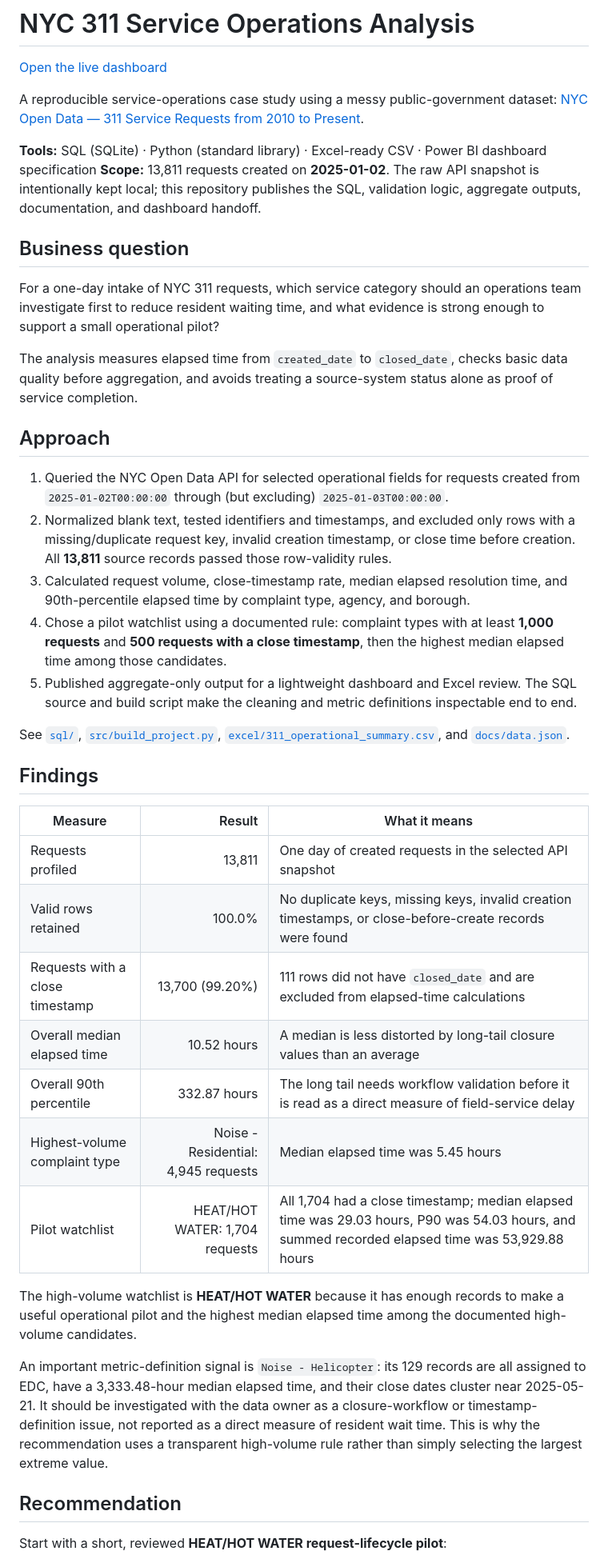
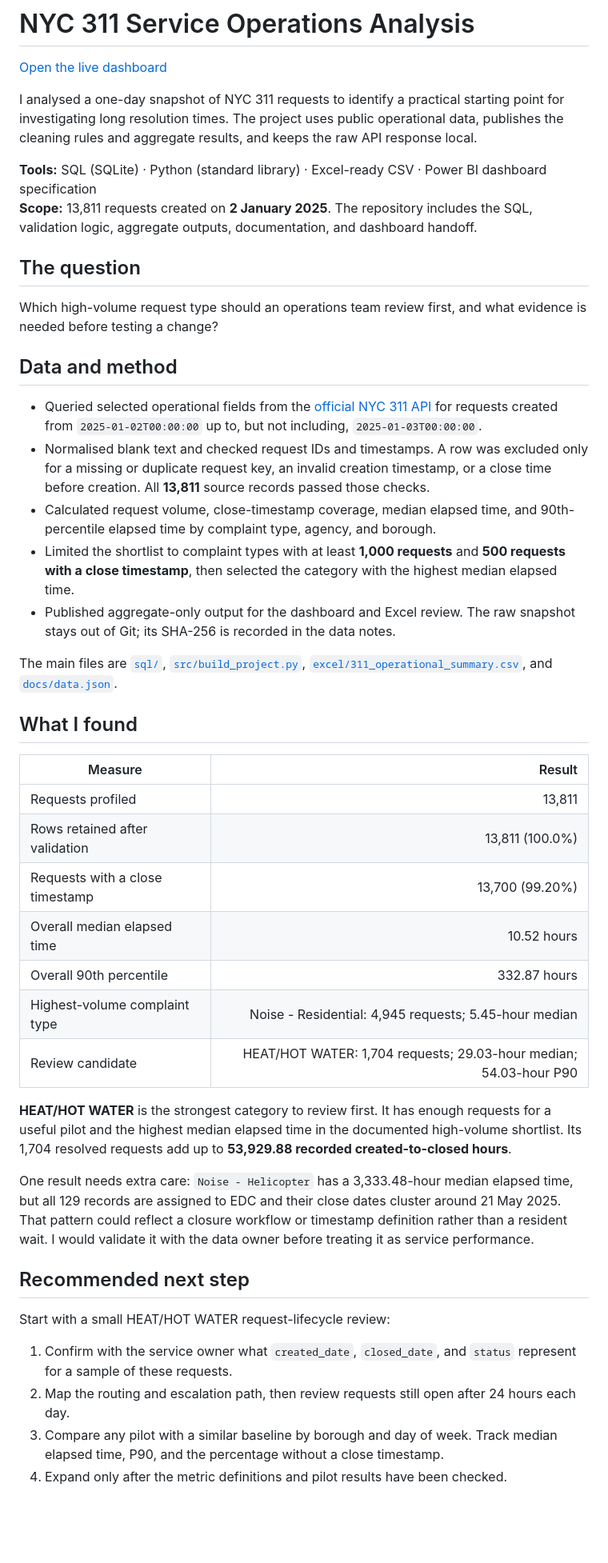
Before and after one commit to poojasri234/nyc-311-service-operations-analysis, a Markdown page: README.md, the part around one of its changes. Shown at 80% size. Rendered like a GitHub page; blank space fills up the shorter version.

Commit message:
Simplify project README

```diff
--- a/README.md
+++ b/README.md
@@ -2,44 +2,47 @@
 
 [Open the live dashboard](https://poojasri234.github.io/nyc-311-service-operations-analysis/)
 
-A reproducible service-operations case study using a messy public-government dataset: [NYC Open Data — 311 Service Requests from 2010 to Present](https://data.cityofnewyork.us/Social-Services/311-Service-Requests-from-2010-to-Present/erm2-nwe9/about_data).
+I analysed a one-day snapshot of NYC 311 requests to identify a practical starting point for investigating long resolution times. The project uses public operational data, publishes the cleaning rules and aggregate results, and keeps the raw API response local.
 
 **Tools:** SQL (SQLite) · Python (standard library) · Excel-ready CSV · Power BI dashboard specification
-**Scope:** 13,811 requests created on **2025-01-02**. The raw API snapshot is intentionally kept local; this repository publishes the SQL, validation logic, aggregate outputs, documentation, and dashboard handoff.
+**Scope:** 13,811 requests created on **2 January 2025**. The repository includes the SQL, validation logic, aggregate outputs, documentation, and dashboard handoff.
 
-## Business question
+## The question
 
-For a one-day intake of NYC 311 requests, which service category should an operations team investigate first to reduce resident waiting time, and what evidence is strong enough to support a small operational pilot?
+Which high-volume request type should an operations team review first, and what evidence is needed before testing a change?
 
-The analysis measures elapsed time from `created_date` to `closed_date`, checks basic data quality before aggregation, and avoids treating a source-system status alone as proof of service completion.
+## Data and method
 
-## Approach
+- Queried selected operational fields from the [official NYC 311 API](https://data.cityofnewyork.us/Social-Services/311-Service-Requests-from-2010-to-Present/erm2-nwe9/about_data) for requests created from `2025-01-02T00:00:00` up to, but not including, `2025-01-03T00:00:00`.
+- Normalised blank text and checked request IDs and timestamps. A row was excluded only for a missing or duplicate request key, an invalid creation timestamp, or a close time before creation. All **13,811** source records passed those checks.
+- Calculated request volume, close-timestamp coverage, median elapsed time, and 90th-percentile elapsed time by complaint type, agency, and borough.
+- Limited the shortlist to complaint types with at least **1,000 requests** and **500 requests with a close timestamp**, then selected the category with the highest median elapsed time.
+- Published aggregate-only output for the dashboard and Excel review. The raw snapshot stays out of Git; its SHA-256 is recorded in the data notes.
 
-1. Queried the NYC Open Data API for selected operational fields for requests created from `2025-01-02T00:00:00` through (but excluding) `2025-01-03T00:00:00`.
-2. Normalized blank text, tested identifiers and timestamps, and excluded only rows with a missing/duplicate request key, invalid creation timestamp, or close time before creation. All **13,811** source records passed those row-validity rules.
-3. Calculated request volume, close-timestamp rate, median elapsed resolution time, and 90th-percentile elapsed time by complaint type, agency, and borough.
-4. Chose a pilot watchlist using a documented rule: complaint types with at least **1,000 requests** and **500 requests with a close timestamp**, then the highest median elapsed time among those candidates.
-5. Published aggregate-only output for a lightweight dashboard and Excel review. The SQL source and build script make the cleaning and metric definitions inspectable end to end.
+The main files are [`sql/`](sql/), [`src/build_project.py`](src/build_project.py), [`excel/311_operational_summary.csv`](excel/311_operational_summary.csv), and [`docs/data.json`](docs/data.json).
 
-See [`sql/`](sql/), [`src/build_project.py`](src/build_project.py), [`excel/311_operational_summary.csv`](excel/311_operational_summary.csv), and [`docs/data.json`](docs/data.json).
+## What I found
 
-## Findings
+| Measure | Result |
+|---|---:|
+| Requests profiled | 13,811 |
+| Rows retained after validation | 13,811 (100.0%) |
+| Requests with a close timestamp | 13,700 (99.20%) |
+| Overall median elapsed time | 10.52 hours |
+| Overall 90th percentile | 332.87 hours |
+| Highest-volume complaint type | Noise - Residential: 4,945 requests; 5.45-hour median |
+| Review candidate | HEAT/HOT WATER: 1,704 requests; 29.03-hour median; 54.03-hour P90 |
 
-| Measure | Result | What it means |
-|---|---:|---|
-| Requests profiled | 13,811 | One day of created requests in the selected API snapshot |
-| Valid rows retained | 100.0% | No duplicate keys, missing keys, invalid creation timestamps, or close-before-create records were found |
-| Requests with a close timestamp | 13,700 (99.20%) | 111 rows did not have `closed_date` and are excluded from elapsed-time calculations |
-| Overall median elapsed time | 10.52 hours | A median is less distorted by long-tail closure values than an average |
-| Overall 90th percentile | 332.87 hours | The long tail needs workflow validation before it is read as a direct measure of field-service delay |
-| Highest-volume complaint type | Noise - Residential: 4,945 requests | Median elapsed time was 5.45 hours |
-| Pilot watchlist | HEAT/HOT WATER: 1,704 requests | All 1,704 had a close timestamp; median elapsed time was 29.03 hours, P90 was 54.03 hours, and summed recorded elapsed time was 53,929.88 hours |
+**HEAT/HOT WATER** is the strongest category to review first. It has enough requests for a useful pilot and the highest median elapsed time in the documented high-volume shortlist. Its 1,704 resolved requests add up to **53,929.88 recorded created-to-closed hours**.
 
-The high-volume watchlist is **HEAT/HOT WATER** because it has enough records to make a useful operational pilot and the highest median elapsed time among the documented high-volume candidates.
+One result needs extra care: `Noise - Helicopter` has a 3,333.48-hour median elapsed time, but all 129 records are assigned to EDC and their close dates cluster around 21 May 2025. That pattern could reflect a closure workflow or timestamp definition rather than a resident wait. I would validate it with the data owner before treating it as service performance.
 
-An important metric-definition signal is `Noise - Helicopter`: its 129 records are all assigned to EDC, have a 3,333.48-hour median elapsed time, and their close dates cluster near 2025-05-21. It should be investigated with the data owner as a closure-workflow or timestamp-definition issue, not reported as a direct measure of resident wait time. This is why the recommendation uses a transparent high-volume rule rather than simply selecting the largest extreme value.
+## Recommended next step
 
-## Recommendation
+Start with a small HEAT/HOT WATER request-lifecycle review:
 
-Start with a short, reviewed **HEAT/HOT WATER request-lifecycle pilot**:
+1. Confirm with the service owner what `created_date`, `closed_date`, and `status` represent for a sample of these requests.
+2. Map the routing and escalation path, then review requests still open after 24 hours each day.
+3. Compare any pilot with a similar baseline by borough and day of week. Track median elapsed time, P90, and the percentage without a close timestamp.
+4. Expand only after the metric definitions and pilot results have been checked.
 
```
Also changed, not shown: other parts of README.md (+16 -37 lines).
